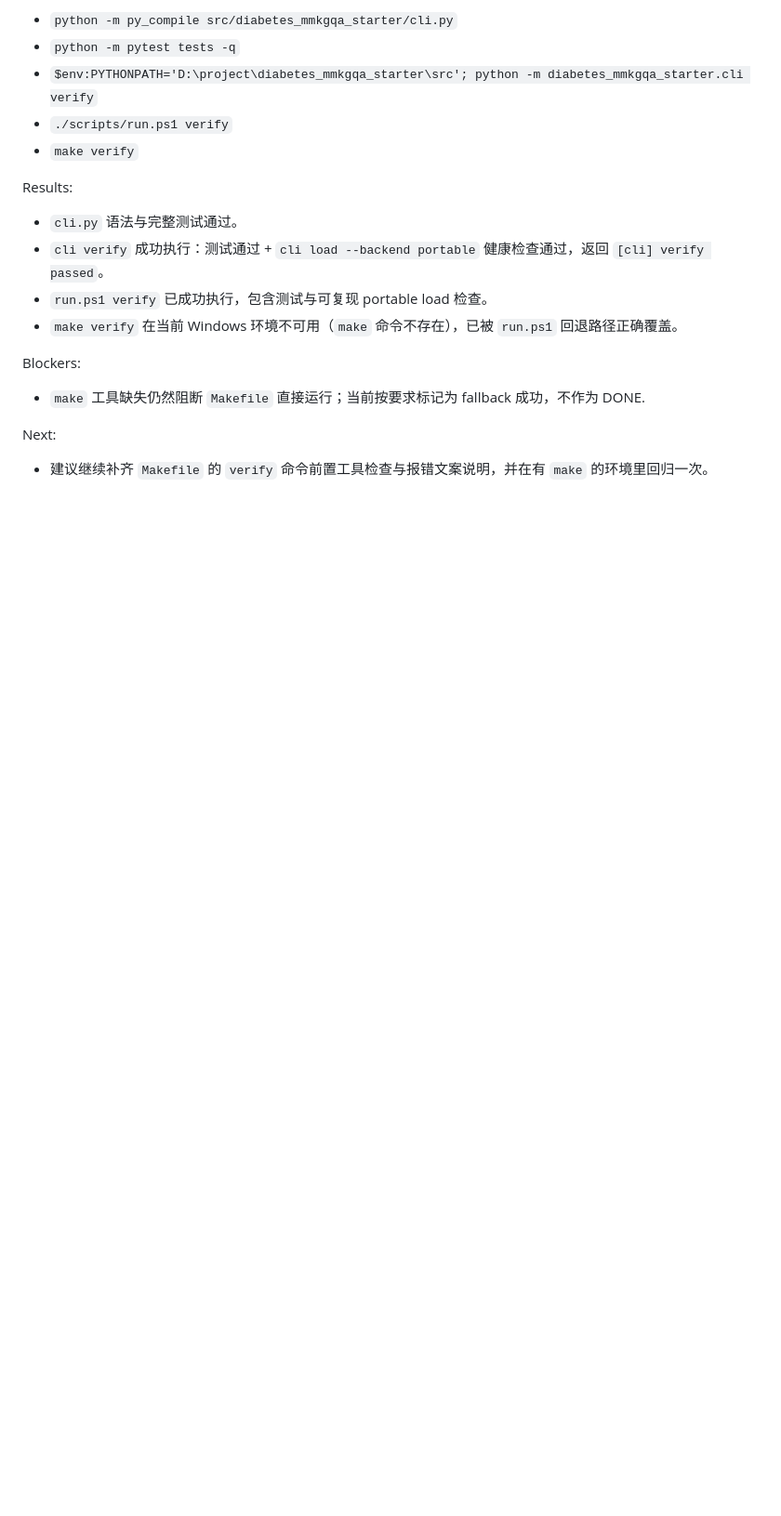
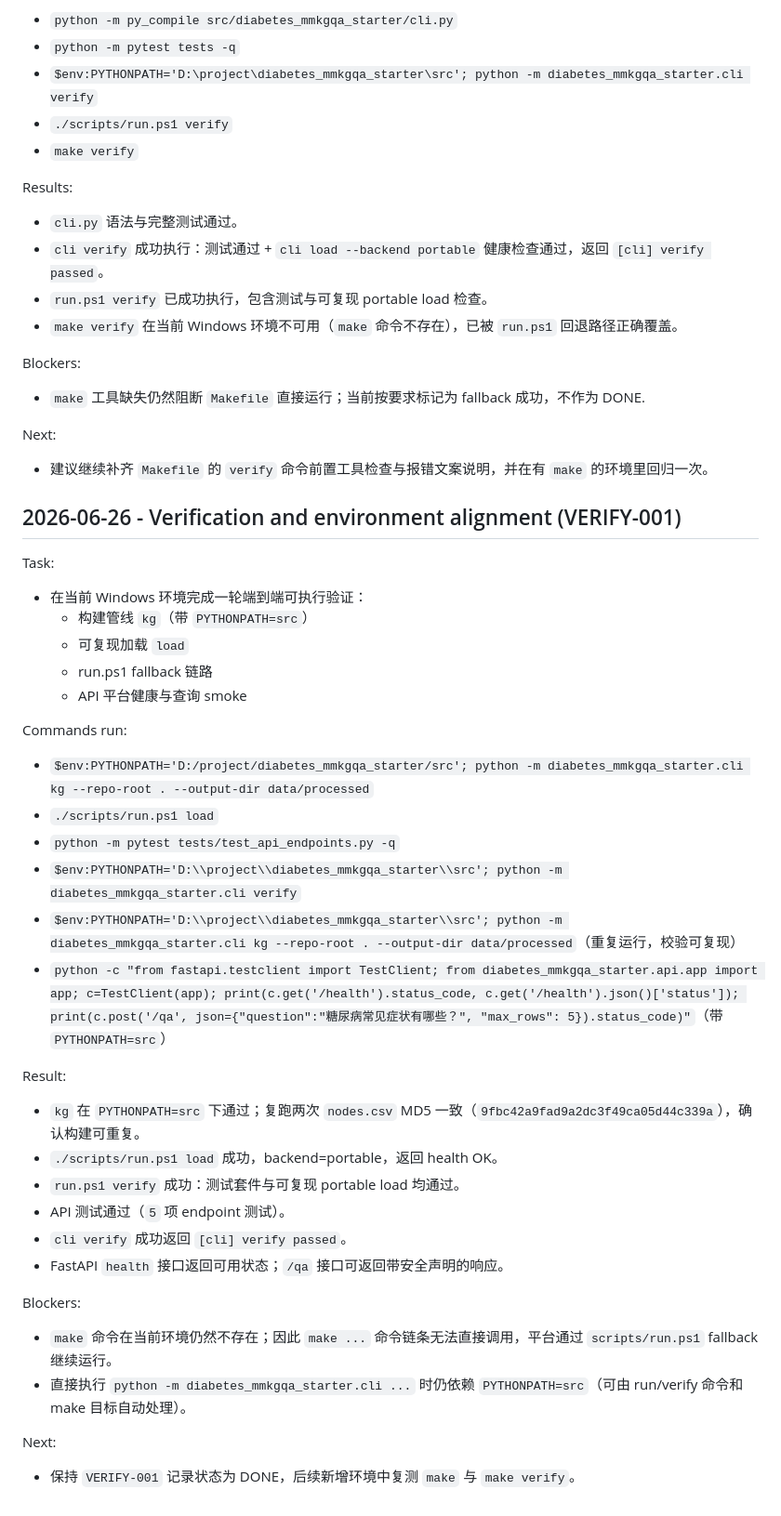
Before and after one commit to fangtoast/Diabetes-MMKGQA, a Markdown page: docs/progress_log.md, the part around the change. Shown at 93% size. GitHub-like rendering; blank space fills up the shorter version.

Commit message:
docs: record verification alignment and add final verify task

```diff
--- a/docs/progress_log.md
+++ b/docs/progress_log.md
@@ -1299,3 +1299,39 @@ Blockers:
 Next:
 
 - 建议继续补齐 `Makefile` 的 `verify` 命令前置工具检查与报错文案说明，并在有 `make` 的环境里回归一次。
+## 2026-06-26 - Verification and environment alignment (VERIFY-001)
+
+Task:
+
+- 在当前 Windows 环境完成一轮端到端可执行验证：
+  - 构建管线 `kg`（带 `PYTHONPATH=src`）
+  - 可复现加载 `load`
+  - run.ps1 fallback 链路
+  - API 平台健康与查询 smoke
+
+Commands run:
+
+- `$env:PYTHONPATH='D:/project/diabetes_mmkgqa_starter/src'; python -m diabetes_mmkgqa_starter.cli kg --repo-root . --output-dir data/processed`
+- `./scripts/run.ps1 load`
+- `python -m pytest tests/test_api_endpoints.py -q`
+- `$env:PYTHONPATH='D:\\project\\diabetes_mmkgqa_starter\\src'; python -m diabetes_mmkgqa_starter.cli verify`
+- `$env:PYTHONPATH='D:\\project\\diabetes_mmkgqa_starter\\src'; python -m diabetes_mmkgqa_starter.cli kg --repo-root . --output-dir data/processed`（重复运行，校验可复现）
+- `python -c "from fastapi.testclient import TestClient; from diabetes_mmkgqa_starter.api.app import app; c=TestClient(app); print(c.get('/health').status_code, c.get('/health').json()['status']); print(c.post('/qa', json={"question":"糖尿病常见症状有哪些？", "max_rows": 5}).status_code)"`（带 `PYTHONPATH=src`）
+
+Result:
+
+- `kg` 在 `PYTHONPATH=src` 下通过；复跑两次 `nodes.csv` MD5 一致（`9fbc42a9fad9a2dc3f49ca05d44c339a`），确认构建可重复。
+- `./scripts/run.ps1 load` 成功，backend=portable，返回 health OK。
+- `run.ps1 verify` 成功：测试套件与可复现 portable load 均通过。
+- API 测试通过（`5` 项 endpoint 测试）。
+- `cli verify` 成功返回 `[cli] verify passed`。
+- FastAPI `health` 接口返回可用状态；`/qa` 接口可返回带安全声明的响应。
+
+Blockers:
+
+- `make` 命令在当前环境仍然不存在；因此 `make ...` 命令链条无法直接调用，平台通过 `scripts/run.ps1` fallback 继续运行。
+- 直接执行 `python -m diabetes_mmkgqa_starter.cli ...` 时仍依赖 `PYTHONPATH=src`（可由 run/verify 命令和 make 目标自动处理）。
+
+Next:
+
+- 保持 `VERIFY-001` 记录状态为 DONE，后续新增环境中复测 `make` 与 `make verify`。
```
Also changed, not shown: TASKS.md (+6 -0 lines).
